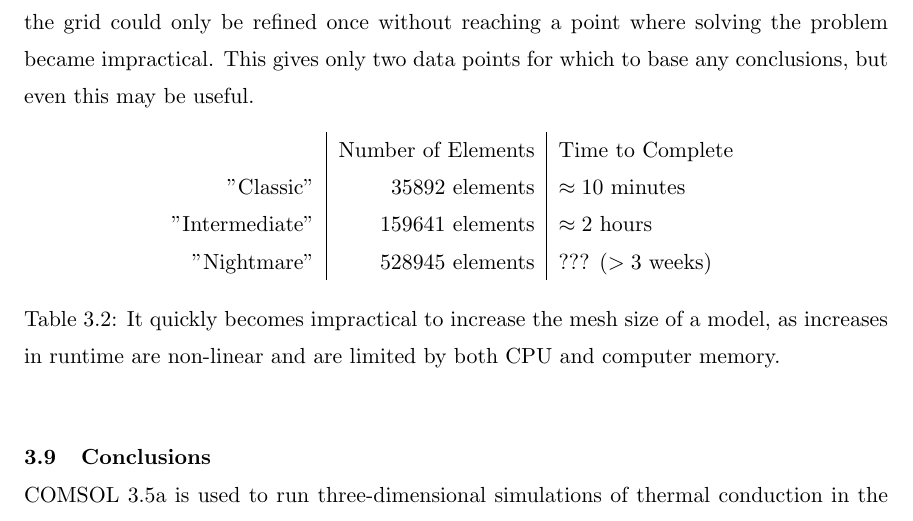
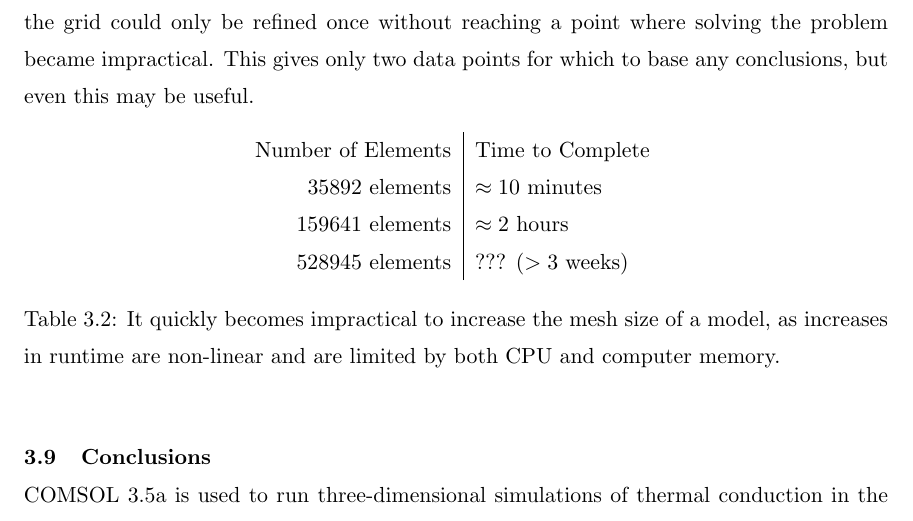
Before and after one commit to jfhbrook/anisotropy, a LaTeX thesis (thesis.tex, which reads tables/conv_runtime.tex): part of page 36 of 89, cut so that both start at the same text. Compiled offline with pdfLaTeX; a LaTeX package or settings file that is missing is left out.

Commit message:
Forgot that the labels were too informal for a thesis. Whups.

```diff
--- a/tables/conv_runtime.tex
+++ b/tables/conv_runtime.tex
@@ -1,6 +1,6 @@
-\begin{tabular}{r | r | l}
- & Number of Elements & Time to Complete\\
-"Classic" & \(35892\) elements & \(\approx 10\) minutes\\
-"Intermediate" & \(159641\) elements & \(\approx 2\) hours\\
-"Nightmare" & \(528945\) elements & ??? (\(>3\) weeks)\\
+\begin{tabular}{r | l}
+Number of Elements & Time to Complete\\
+\(35892\) elements & \(\approx 10\) minutes\\
+\(159641\) elements & \(\approx 2\) hours\\
+\(528945\) elements & ??? (\(>3\) weeks)\\
 \end{tabular}
```
